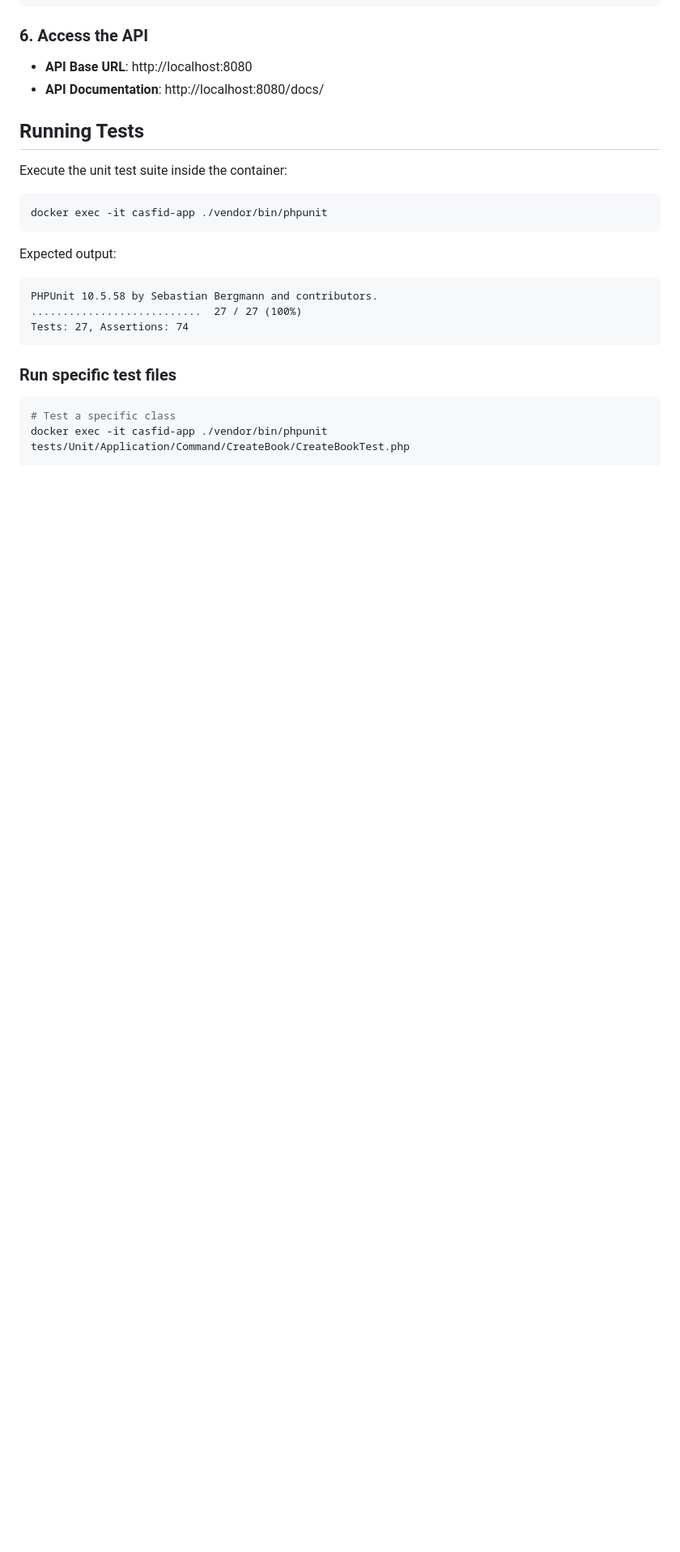
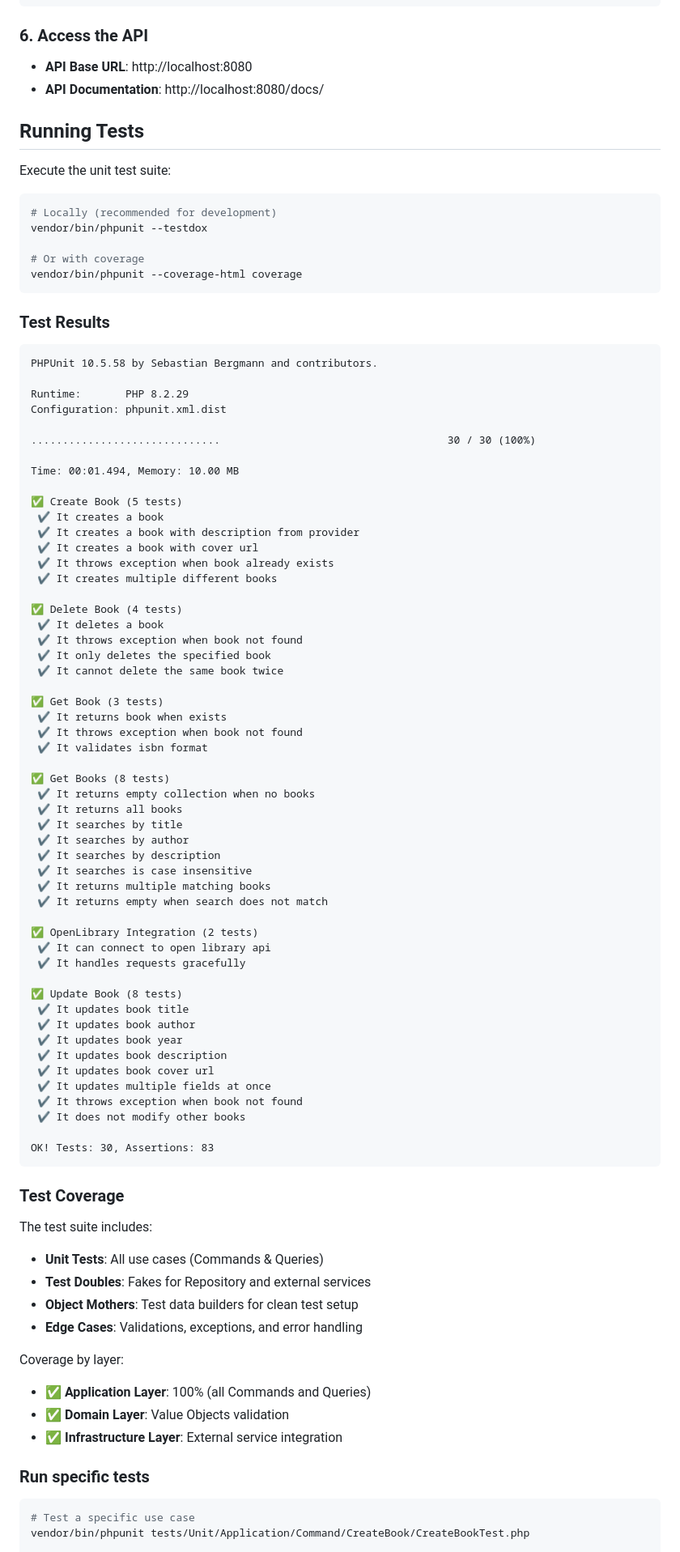
Before and after one commit to luismlg/casfid-technical-test, a Markdown page: README.md, the part around one of its changes. Shown at 81% size. Drawn GitHub-style; blank space fills up the shorter version.

Commit message:
docs: update test results (30 tests, 83 assertions)

````diff
--- a/README.md
+++ b/README.md
@@ -167,22 +167,90 @@ Expected response:
 
 ## Running Tests
 
-Execute the unit test suite inside the container:
+Execute the unit test suite:
 
 ```bash
-docker exec -it casfid-app ./vendor/bin/phpunit
+# Locally (recommended for development)
+vendor/bin/phpunit --testdox
+
+# Or with coverage
+vendor/bin/phpunit --coverage-html coverage
 ```
 
-Expected output:
+### Test Results
+
 ```
 PHPUnit 10.5.58 by Sebastian Bergmann and contributors.
-...........................  27 / 27 (100%)
-Tests: 27, Assertions: 74
+
+Runtime:       PHP 8.2.29
+Configuration: phpunit.xml.dist
+
+..............................                                    30 / 30 (100%)
+
+Time: 00:01.494, Memory: 10.00 MB
+
+✅ Create Book (5 tests)
+ ✔ It creates a book
+ ✔ It creates a book with description from provider
+ ✔ It creates a book with cover url
+ ✔ It throws exception when book already exists
+ ✔ It creates multiple different books
+
+✅ Delete Book (4 tests)
+ ✔ It deletes a book
+ ✔ It throws exception when book not found
+ ✔ It only deletes the specified book
+ ✔ It cannot delete the same book twice
+
+✅ Get Book (3 tests)
+ ✔ It returns book when exists
+ ✔ It throws exception when book not found
+ ✔ It validates isbn format
+
+✅ Get Books (8 tests)
+ ✔ It returns empty collection when no books
+ ✔ It returns all books
+ ✔ It searches by title
+ ✔ It searches by author
+ ✔ It searches by description
+ ✔ It searches is case insensitive
+ ✔ It returns multiple matching books
+ ✔ It returns empty when search does not match
+
+✅ OpenLibrary Integration (2 tests)
+ ✔ It can connect to open library api
+ ✔ It handles requests gracefully
+
+✅ Update Book (8 tests)
+ ✔ It updates book title
+ ✔ It updates book author
+ ✔ It updates book year
+ ✔ It updates book description
+ ✔ It updates book cover url
+ ✔ It updates multiple fields at once
+ ✔ It throws exception when book not found
+ ✔ It does not modify other books
+
+OK! Tests: 30, Assertions: 83
 ```
 
-### Run specific test files
+### Test Coverage
+
+The test suite includes:
+
+- **Unit Tests**: All use cases (Commands & Queries)
+- **Test Doubles**: Fakes for Repository and external services
+- **Object Mothers**: Test data builders for clean test setup
+- **Edge Cases**: Validations, exceptions, and error handling
+
+Coverage by layer:
+- ✅ **Application Layer**: 100% (all Commands and Queries)
+- ✅ **Domain Layer**: Value Objects validation
+- ✅ **Infrastructure Layer**: External service integration
+
+### Run specific tests
 ```bash
-# Test a specific class
-docker exec -it casfid-app ./vendor/bin/phpunit tests/Unit/Application/Command/CreateBook/CreateBookTest.php
+# Test a specific use case
+vendor/bin/phpunit tests/Unit/Application/Command/CreateBook/CreateBookTest.php
 
 # Test with verbose output
````
Also changed, not shown: other parts of README.md (+5 -2 lines).
